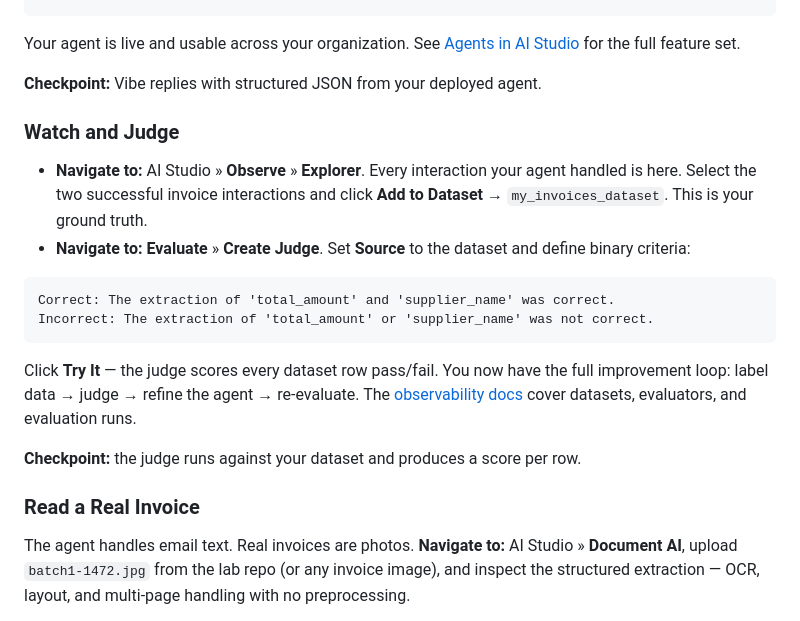
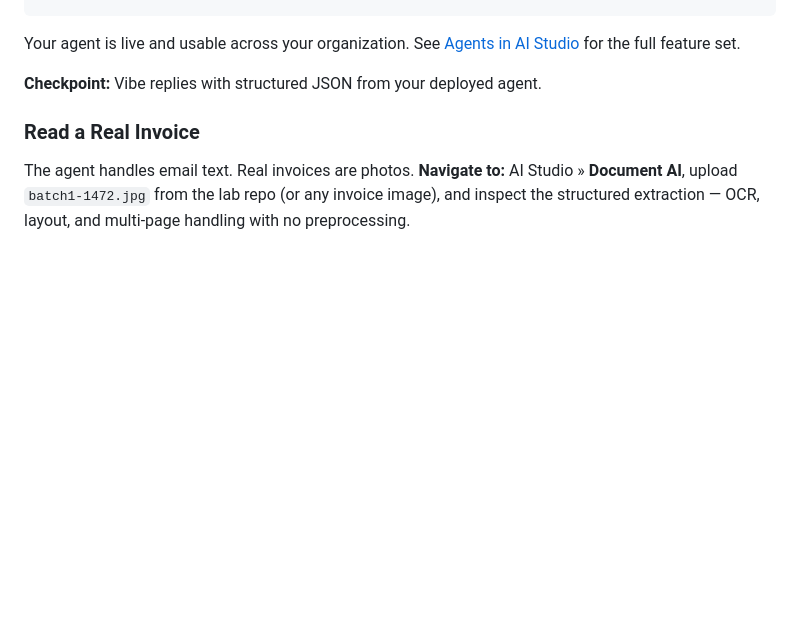
Before and after one commit to vinitshetty/mistral-devguides, a Markdown page: invoice-automation-lab/index.md, the part around the change. Rendered like a GitHub page; blank space fills up the shorter version.

````diff
--- a/invoice-automation-lab/index.md
+++ b/invoice-automation-lab/index.md
@@ -149,26 +149,6 @@ Your agent is live and usable across your organization. See
 the full feature set.
 
 **Checkpoint:** Vibe replies with structured JSON from your deployed agent.
-
-### Watch and Judge
-
-- **Navigate to:** AI Studio » **Observe** » **Explorer**. Every interaction
-  your agent handled is here. Select the two successful invoice interactions
-  and click **Add to Dataset** → `my_invoices_dataset`. This is your ground truth.
-- **Navigate to:** **Evaluate** » **Create Judge**. Set **Source** to the
-  dataset and define binary criteria:
-
-```
-Correct: The extraction of 'total_amount' and 'supplier_name' was correct.
-Incorrect: The extraction of 'total_amount' or 'supplier_name' was not correct.
-```
-
-Click **Try It** — the judge scores every dataset row pass/fail. You now have
-the full improvement loop: label data → judge → refine the agent → re-evaluate.
-The [observability docs](https://docs.mistral.ai/studio/observability) cover
-datasets, evaluators, and evaluation runs.
-
-**Checkpoint:** the judge runs against your dataset and produces a score per row.
 
 ### Read a Real Invoice
 
````
